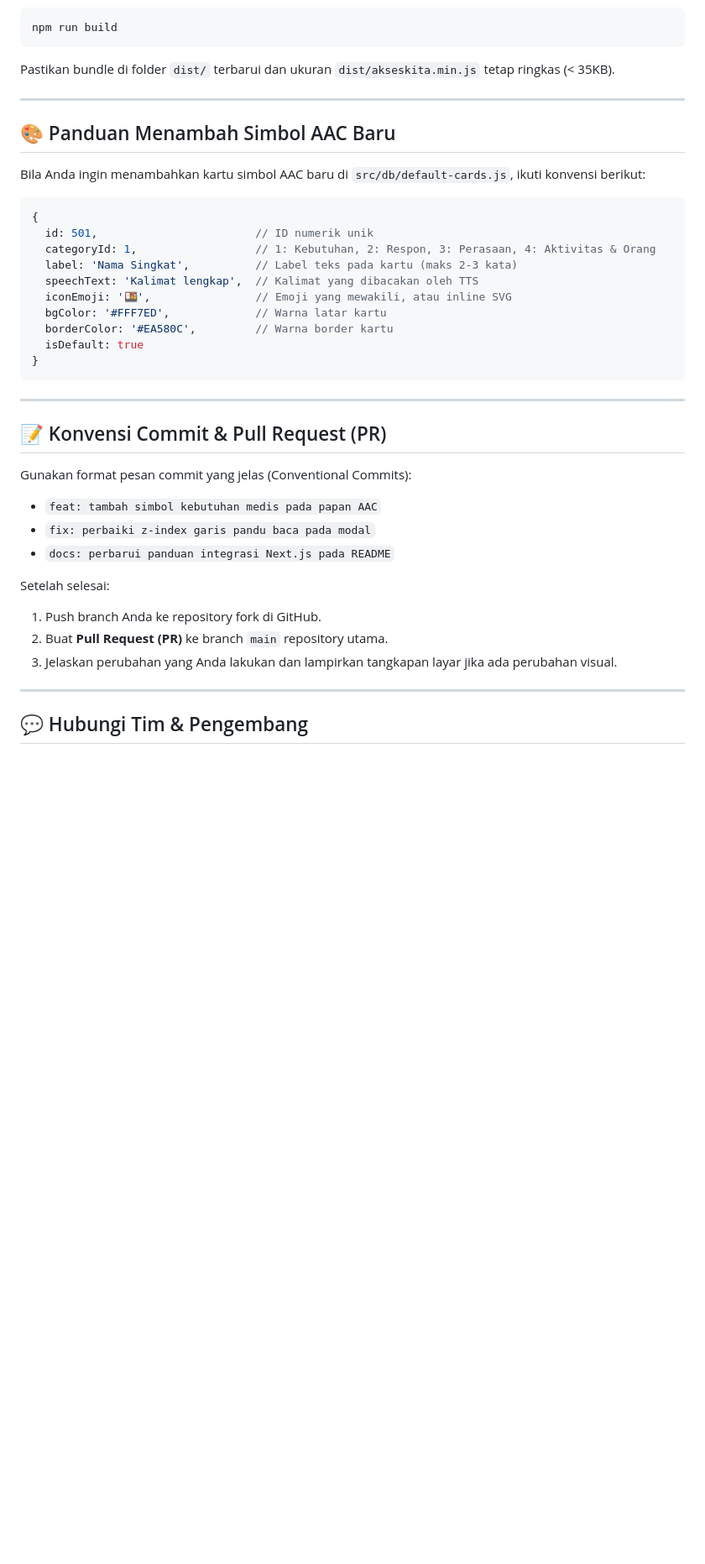
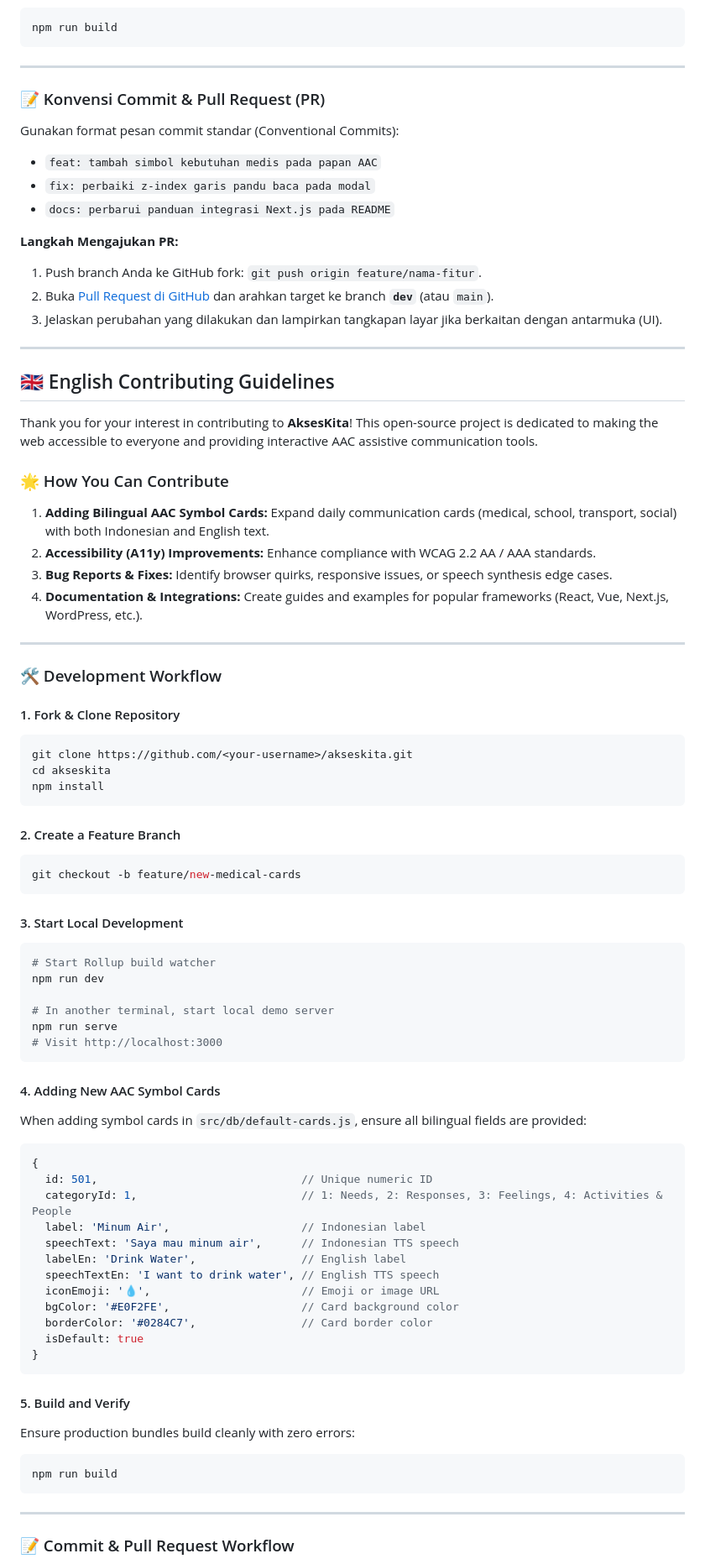
Before and after one commit to anasysuf/akseskita, a Markdown page: CONTRIBUTING.md, the part around one of its changes. Shown at 84% size. Rendered like a GitHub page; blank space fills up the shorter version.

````diff
--- a/CONTRIBUTING.md
+++ b/CONTRIBUTING.md
@@ -56,41 +76,82 @@ Sebelum membuat commit, pastikan bundle berhasil di-build tanpa error:
 npm run build
 ```
 
-Pastikan bundle di folder `dist/` terbarui dan ukuran `dist/akseskita.min.js` tetap ringkas (< 35KB).
+---
+
+### 📝 Konvensi Commit & Pull Request (PR)
+Gunakan format pesan commit standar (Conventional Commits):
+- `feat: tambah simbol kebutuhan medis pada papan AAC`
+- `fix: perbaiki z-index garis pandu baca pada modal`
+- `docs: perbarui panduan integrasi Next.js pada README`
+
+**Langkah Mengajukan PR:**
+1. Push branch Anda ke GitHub fork: `git push origin feature/nama-fitur`.
+2. Buka [Pull Request di GitHub](https://github.com/anasysuf/akseskita/pulls) dan arahkan target ke branch **`dev`** (atau `main`).
+3. Jelaskan perubahan yang dilakukan dan lampirkan tangkapan layar jika berkaitan dengan antarmuka (UI).
 
 ---
 
-## 🎨 Panduan Menambah Simbol AAC Baru
+<a id="english-contributing-guidelines"></a>
+## 🇬🇧 English Contributing Guidelines
 
-Bila Anda ingin menambahkan kartu simbol AAC baru di `src/db/default-cards.js`, ikuti konvensi berikut:
+Thank you for your interest in contributing to **AksesKita**! This open-source project is dedicated to making the web accessible to everyone and providing interactive AAC assistive communication tools.
+
+### 🌟 How You Can Contribute
+1. **Adding Bilingual AAC Symbol Cards:** Expand daily communication cards (medical, school, transport, social) with both Indonesian and English text.
+2. **Accessibility (A11y) Improvements:** Enhance compliance with WCAG 2.2 AA / AAA standards.
+3. **Bug Reports & Fixes:** Identify browser quirks, responsive issues, or speech synthesis edge cases.
+4. **Documentation & Integrations:** Create guides and examples for popular frameworks (React, Vue, Next.js, WordPress, etc.).
+
+---
+
+### 🛠️ Development Workflow
+
+#### 1. Fork & Clone Repository
+```bash
+git clone https://github.com/<your-username>/akseskita.git
+cd akseskita
+npm install
+```
+
+#### 2. Create a Feature Branch
+```bash
+git checkout -b feature/new-medical-cards
+```
+
+#### 3. Start Local Development
+```bash
+# Start Rollup build watcher
+npm run dev
+
+# In another terminal, start local demo server
+npm run serve
+# Visit http://localhost:3000
+```
+
+#### 4. Adding New AAC Symbol Cards
+When adding symbol cards in `src/db/default-cards.js`, ensure all bilingual fields are provided:
 ```javascript
 {
-  id: 501,                        // ID numerik unik
-  categoryId: 1,                  // 1: Kebutuhan, 2: Respon, 3: Perasaan, 4: Aktivitas & Orang
-  label: 'Nama Singkat',          // Label teks pada kartu (maks 2-3 kata)
-  speechText: 'Kalimat lengkap',  // Kalimat yang dibacakan oleh TTS
-  iconEmoji: '🍱',                // Emoji yang mewakili, atau inline SVG
-  bgColor: '#FFF7ED',             // Warna latar kartu
-  borderColor: '#EA580C',         // Warna border kartu
+  id: 501,                               // Unique numeric ID
+  categoryId: 1,                         // 1: Needs, 2: Responses, 3: Feelings, 4: Activities & People
+  label: 'Minum Air',                    // Indonesian label
+  speechText: 'Saya mau minum air',      // Indonesian TTS speech
+  labelEn: 'Drink Water',                // English label
+  speechTextEn: 'I want to drink water', // English TTS speech
+  iconEmoji: '💧',                       // Emoji or image URL
+  bgColor: '#E0F2FE',                    // Card background color
+  borderColor: '#0284C7',                // Card border color
   isDefault: true
 }
 ```
 
----
-
-## 📝 Konvensi Commit & Pull Request (PR)
-
-Gunakan format pesan commit yang jelas (Conventional Commits):
-- `feat: tambah simbol kebutuhan medis pada papan AAC`
-- `fix: perbaiki z-index garis pandu baca pada modal`
-- `docs: perbarui panduan integrasi Next.js pada README`
-
-Setelah selesai:
-1. Push branch Anda ke repository fork di GitHub.
-2. Buat **Pull Request (PR)** ke branch `main` repository utama.
-3. Jelaskan perubahan yang Anda lakukan dan lampirkan tangkapan layar jika ada perubahan visual.
+#### 5. Build and Verify
+Ensure production bundles build cleanly with zero errors:
+```bash
+npm run build
+```
 
 ---
 
-## 💬 Hubungi Tim & Pengembang
+### 📝 Commit & Pull Request Workflow
 
````
Also changed, not shown: other parts of CONTRIBUTING.md (+61 -28 lines).
